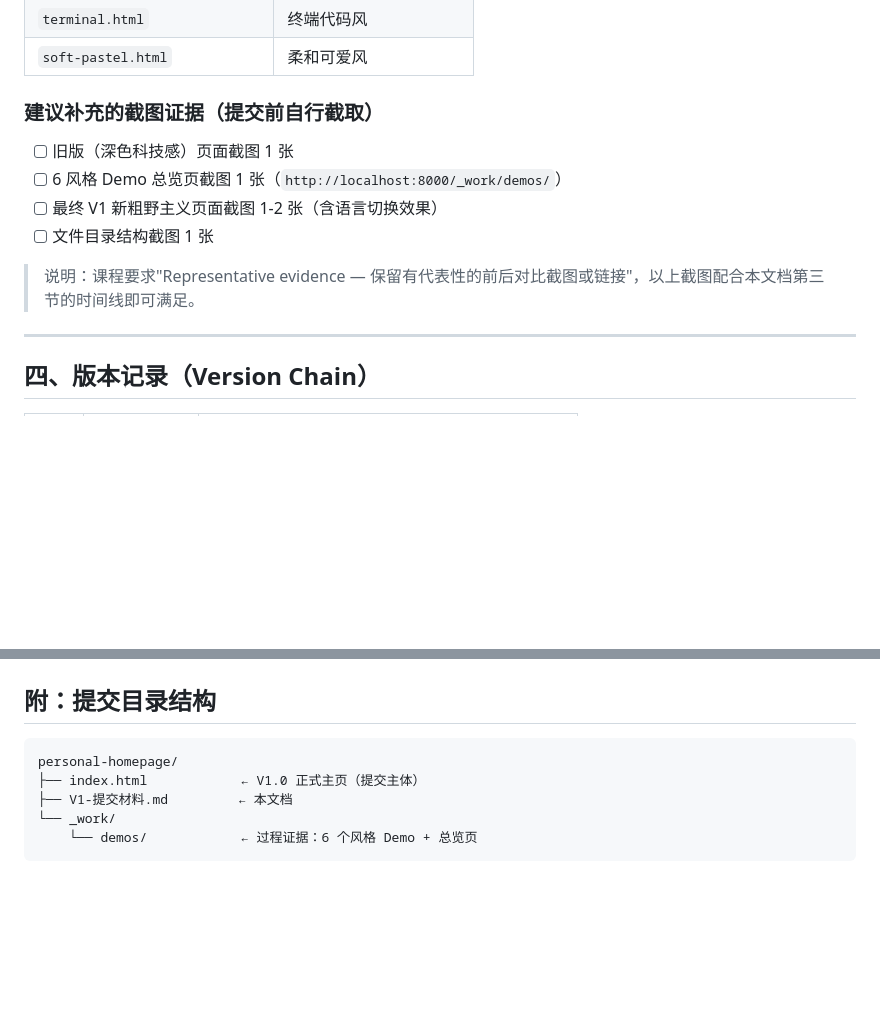
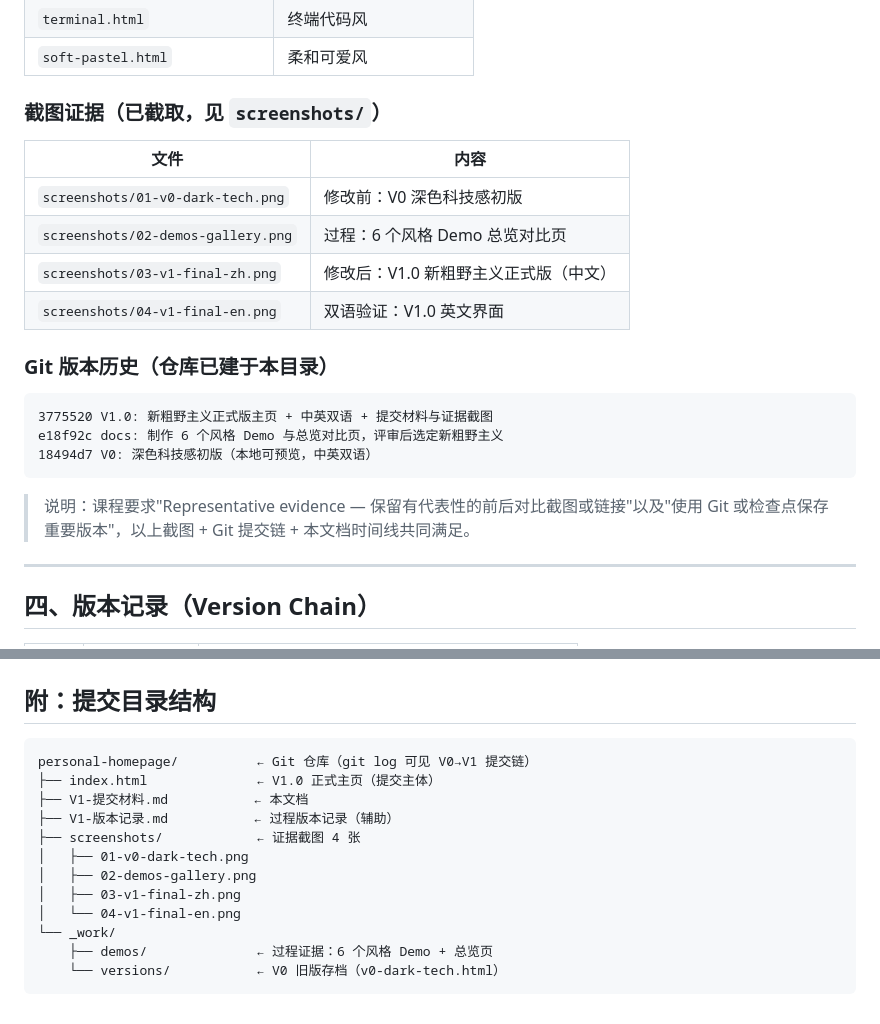
Before and after one commit to zihexie95-dotcom/personal-homepage, a Markdown page: V1-提交材料.md, 2 parts joined by grey strips. GitHub-like rendering; blank space fills up the shorter version.

Commit message:
docs: 提交材料补充真实截图清单与 Git 版本历史

````diff
--- a/V1-提交材料.md
+++ b/V1-提交材料.md
@@ -59,14 +59,24 @@
 | `terminal.html` | 终端代码风 |
 | `soft-pastel.html` | 柔和可爱风 |
 
-### 建议补充的截图证据（提交前自行截取）
+### 截图证据（已截取，见 `screenshots/`）
 
-- [ ] 旧版（深色科技感）页面截图 1 张
-- [ ] 6 风格 Demo 总览页截图 1 张（`http://localhost:8000/_work/demos/`）
-- [ ] 最终 V1 新粗野主义页面截图 1-2 张（含语言切换效果）
-- [ ] 文件目录结构截图 1 张
+| 文件 | 内容 |
+| --- | --- |
+| `screenshots/01-v0-dark-tech.png` | 修改前：V0 深色科技感初版 |
+| `screenshots/02-demos-gallery.png` | 过程：6 个风格 Demo 总览对比页 |
+| `screenshots/03-v1-final-zh.png` | 修改后：V1.0 新粗野主义正式版（中文） |
+| `screenshots/04-v1-final-en.png` | 双语验证：V1.0 英文界面 |
 
-> 说明：课程要求"Representative evidence — 保留有代表性的前后对比截图或链接"，以上截图配合本文档第三节的时间线即可满足。
+### Git 版本历史（仓库已建于本目录）
+
+```
+3775520 V1.0: 新粗野主义正式版主页 + 中英双语 + 提交材料与证据截图
+e18f92c docs: 制作 6 个风格 Demo 与总览对比页，评审后选定新粗野主义
+18494d7 V0: 深色科技感初版（本地可预览，中英双语）
+```
+
+> 说明：课程要求"Representative evidence — 保留有代表性的前后对比截图或链接"以及"使用 Git 或检查点保存重要版本"，以上截图 + Git 提交链 + 本文档时间线共同满足。
 
 ---
 
@@ -103,9 +113,16 @@
 ## 附：提交目录结构
 
 ```
-personal-homepage/
-├── index.html            ← V1.0 正式主页（提交主体）
-├── V1-提交材料.md         ← 本文档
+personal-homepage/          ← Git 仓库（git log 可见 V0→V1 提交链）
+├── index.html              ← V1.0 正式主页（提交主体）
+├── V1-提交材料.md           ← 本文档
+├── V1-版本记录.md           ← 过程版本记录（辅助）
+├── screenshots/            ← 证据截图 4 张
+│   ├── 01-v0-dark-tech.png
+│   ├── 02-demos-gallery.png
+│   ├── 03-v1-final-zh.png
+│   └── 04-v1-final-en.png
 └── _work/
-    └── demos/            ← 过程证据：6 个风格 Demo + 总览页
+    ├── demos/              ← 过程证据：6 个风格 Demo + 总览页
+    └── versions/           ← V0 旧版存档（v0-dark-tech.html）
 ```
````
